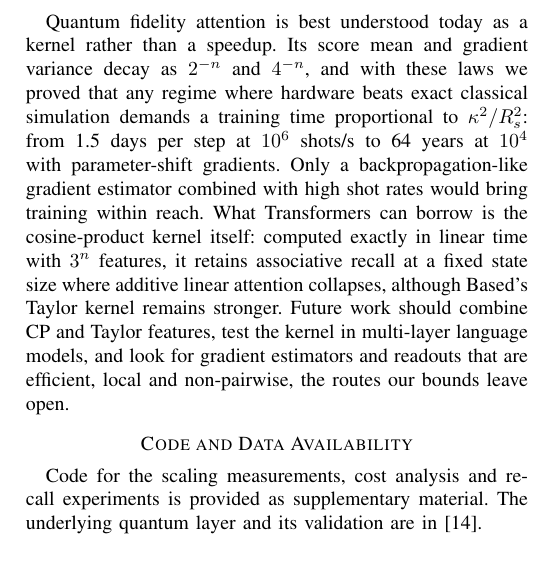
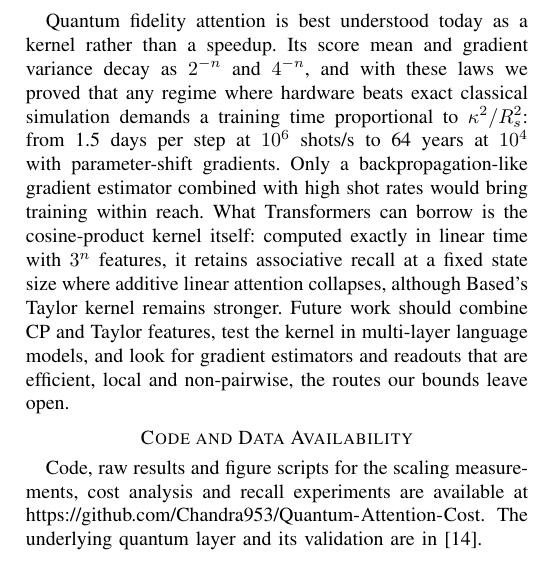
Before and after one commit to Chandra953/Quantum-Attention-Cost, a LaTeX paper (paper/paper.tex): part of one column of page 5 of 6, cut so that both start at the same text. Compiled offline with pdfLaTeX.

Commit message:
Add repository URL to Code Availability
Co-Authored-By: Claude Opus 5.5 <noreply@anthropic.com>
Claude-Session: https://claude.ai/code/session_01LHVF2YUsH2i9ebw4rSKt1R

```diff
--- a/paper/paper.tex
+++ b/paper/paper.tex
@@ -267,8 +267,7 @@ Table~\ref{tab:recall} and Fig.~\ref{fig:recall} give the results. The control w
 Quantum fidelity attention is best understood today as a kernel rather than a speedup. Its score mean and gradient variance decay as $2^{-n}$ and $4^{-n}$, and with these laws we proved that any regime where hardware beats exact classical simulation demands a training time proportional to $\kappa^2/R_s^2$: from 1.5 days per step at $10^6$ shots/s to 64 years at $10^4$ with parameter-shift gradients. Only a backpropagation-like gradient estimator combined with high shot rates would bring training within reach. What Transformers can borrow is the cosine-product kernel itself: computed exactly in linear time with $3^n$ features, it retains associative recall at a fixed state size where additive linear attention collapses, although Based's Taylor kernel remains stronger. Future work should combine CP and Taylor features, test the kernel in multi-layer language models, and look for gradient estimators and readouts that are efficient, local and non-pairwise, the routes our bounds leave open.
 
 \section*{Code and Data Availability}
-Code for the scaling measurements, cost analysis and recall experiments is provided as supplementary material.
-% TODO: add repository URL
+Code, raw results and figure scripts for the scaling measurements, cost analysis and recall experiments are available at \url{https://github.com/Chandra953/Quantum-Attention-Cost}.
 The underlying quantum layer and its validation are in~\cite{singuru2026fidelity}.
 
 \section*{Disclosure of AI Assistance}
```
Also changed, not shown: paper/Quantum_Attention_Kernel_Not_Yet_Speedup.pdf, 1 other file.
